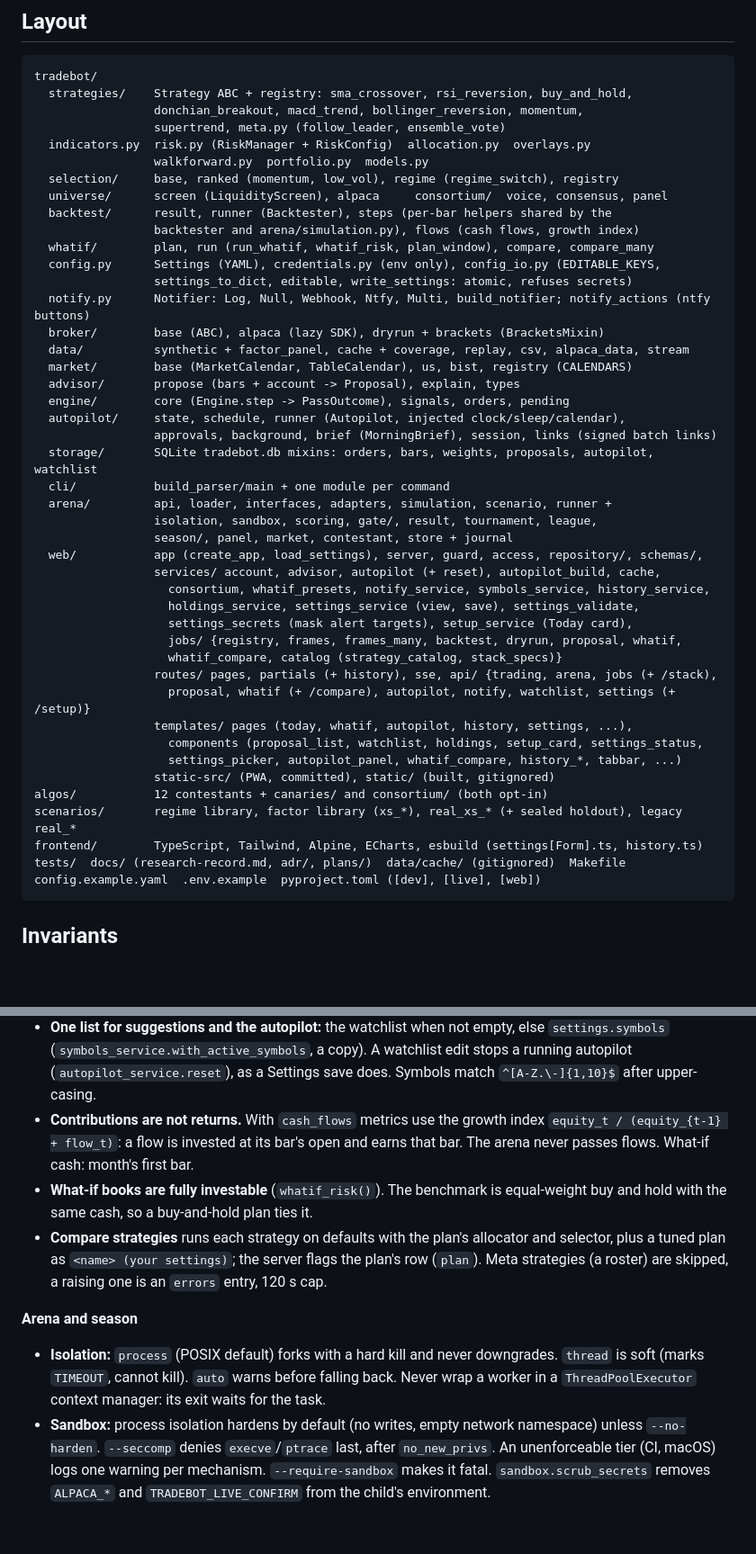
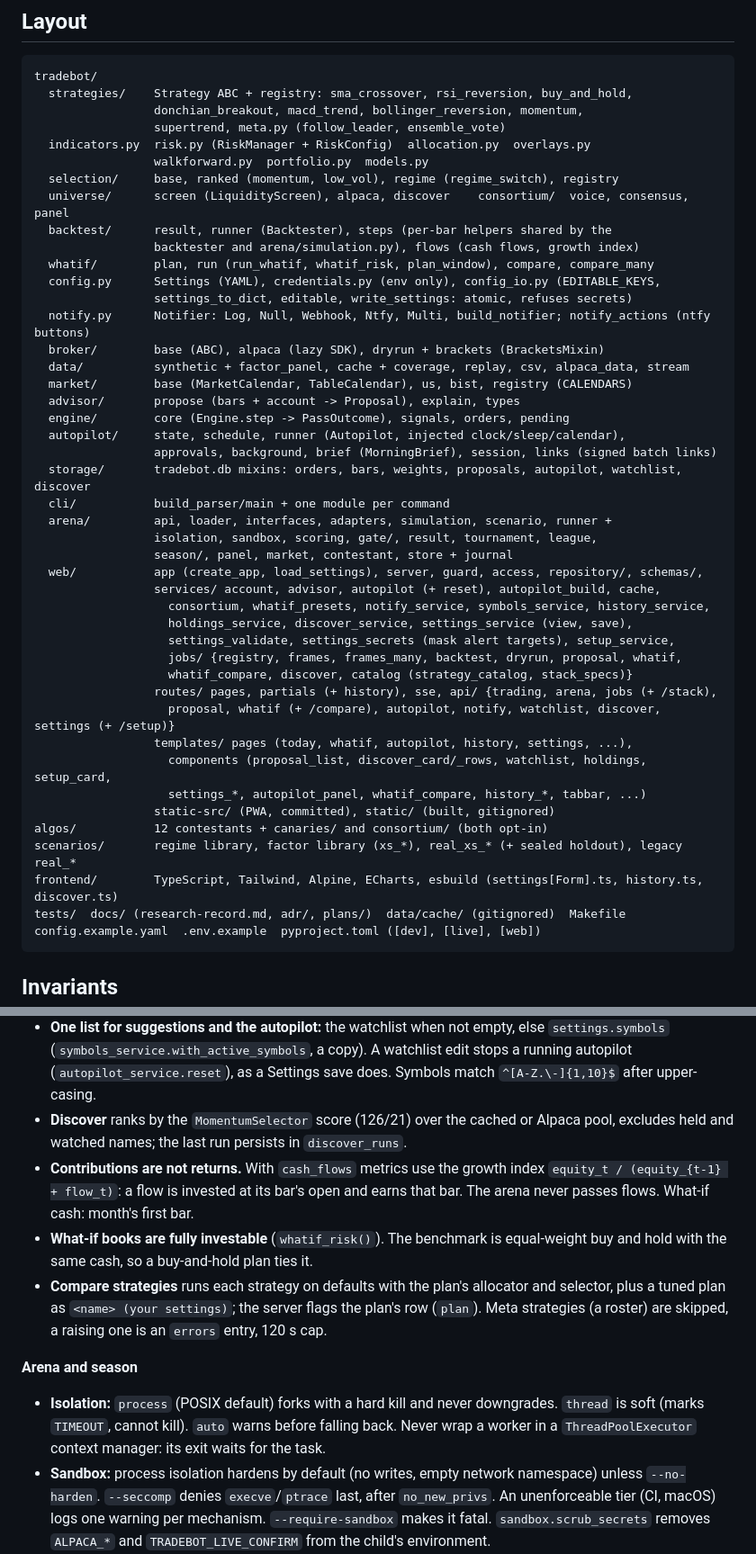
Before and after one commit to erancihan/tradebot, a Markdown page: CLAUDE.md, 2 parts joined by grey strips. Shown at 90% size. GitHub-like rendering; blank space fills up the shorter version.

````diff
--- a/CLAUDE.md
+++ b/CLAUDE.md
@@ -34,7 +34,7 @@ tradebot/
   indicators.py  risk.py (RiskManager + RiskConfig)  allocation.py  overlays.py
                  walkforward.py  portfolio.py  models.py
   selection/     base, ranked (momentum, low_vol), regime (regime_switch), registry
-  universe/      screen (LiquidityScreen), alpaca     consortium/  voice, consensus, panel
+  universe/      screen (LiquidityScreen), alpaca, discover    consortium/  voice, consensus, panel
   backtest/      result, runner (Backtester), steps (per-bar helpers shared by the
                  backtester and arena/simulation.py), flows (cash flows, growth index)
   whatif/        plan, run (run_whatif, whatif_risk, plan_window), compare, compare_many
@@ -48,7 +48,7 @@ tradebot/
   engine/        core (Engine.step -> PassOutcome), signals, orders, pending
   autopilot/     state, schedule, runner (Autopilot, injected clock/sleep/calendar),
                  approvals, background, brief (MorningBrief), session, links (signed batch links)
-  storage/       SQLite tradebot.db mixins: orders, bars, weights, proposals, autopilot, watchlist
+  storage/       tradebot.db mixins: orders, bars, weights, proposals, autopilot, watchlist, discover
   cli/           build_parser/main + one module per command
   arena/         api, loader, interfaces, adapters, simulation, scenario, runner +
                  isolation, sandbox, scoring, gate/, result, tournament, league,
@@ -56,19 +56,19 @@ tradebot/
   web/           app (create_app, load_settings), server, guard, access, repository/, schemas/,
                  services/ account, advisor, autopilot (+ reset), autopilot_build, cache,
                    consortium, whatif_presets, notify_service, symbols_service, history_service,
-                   holdings_service, settings_service (view, save), settings_validate,
-                   settings_secrets (mask alert targets), setup_service (Today card),
+                   holdings_service, discover_service, settings_service (view, save),
+                   settings_validate, settings_secrets (mask alert targets), setup_service,
                    jobs/ {registry, frames, frames_many, backtest, dryrun, proposal, whatif,
-                   whatif_compare, catalog (strategy_catalog, stack_specs)}
+                   whatif_compare, discover, catalog (strategy_catalog, stack_specs)}
                  routes/ pages, partials (+ history), sse, api/ {trading, arena, jobs (+ /stack),
-                   proposal, whatif (+ /compare), autopilot, notify, watchlist, settings (+ /setup)}
+                   proposal, whatif (+ /compare), autopilot, notify, watchlist, discover, settings (+ /setup)}
                  templates/ pages (today, whatif, autopilot, history, settings, ...),
-                   components (proposal_list, watchlist, holdings, setup_card, settings_status,
-                   settings_picker, autopilot_panel, whatif_compare, history_*, tabbar, ...)
+                   components (proposal_list, discover_card/_rows, watchlist, holdings, setup_card,
+                   settings_*, autopilot_panel, whatif_compare, history_*, tabbar, ...)
                  static-src/ (PWA, committed), static/ (built, gitignored)
 algos/           12 contestants + canaries/ and consortium/ (both opt-in)
 scenarios/       regime library, factor library (xs_*), real_xs_* (+ sealed holdout), legacy real_*
-frontend/        TypeScript, Tailwind, Alpine, ECharts, esbuild (settings[Form].ts, history.ts)
+frontend/        TypeScript, Tailwind, Alpine, ECharts, esbuild (settings[Form].ts, history.ts, discover.ts)
 tests/  docs/ (research-record.md, adr/, plans/)  data/cache/ (gitignored)  Makefile
 config.example.yaml  .env.example  pyproject.toml ([dev], [live], [web])
 ```
@@ -183,6 +183,8 @@ runs offline pytest, `tsc --noEmit`, `npm test` and a build on every push and PR
   else `settings.symbols` (`symbols_service.with_active_symbols`, a copy). A
   watchlist edit stops a running autopilot (`autopilot_service.reset`), as a Settings save does.
   Symbols match `^[A-Z.\-]{1,10}$` after upper-casing.
+- **Discover** ranks by the `MomentumSelector` score (126/21) over the cached or Alpaca
+  pool, excludes held and watched names; the last run persists in `discover_runs`.
 - **Contributions are not returns.** With `cash_flows` metrics use the growth
   index `equity_t / (equity_{t-1} + flow_t)`: a flow is invested at its bar's
   open and earns that bar. The arena never passes flows. What-if cash: month's first bar.
@@ -193,10 +195,9 @@ runs offline pytest, `tsc --noEmit`, `npm test` and a build on every push and PR
   strategies (a roster) are skipped, a raising one is an `errors` entry, 120 s cap.
 
 **Arena and season**
-- **Isolation:** `process` (POSIX default) forks with a hard kill and never
-  downgrades. `thread` is soft (marks `TIMEOUT`, cannot kill). `auto` warns
-  before falling back. Never wrap a worker in a `ThreadPoolExecutor` context
-  manager: its exit waits for the task.
+- **Isolation:** `process` (POSIX default) forks with a hard kill and never downgrades.
+  `thread` is soft (marks `TIMEOUT`, cannot kill). `auto` warns before falling back.
+  Never wrap a worker in a `ThreadPoolExecutor` context manager: its exit waits for the task.
 - **Sandbox:** process isolation hardens by default (no writes, empty network
   namespace) unless `--no-harden`. `--seccomp` denies `execve`/`ptrace`
   last, after `no_new_privs`. An unenforceable tier (CI, macOS) logs one warning
````
Also changed, not shown: other parts of CLAUDE.md (+3 -4 lines), README.md (+11 -0 lines), docs/adr/0002-portfolio-companion.md (+6 -0 lines).
